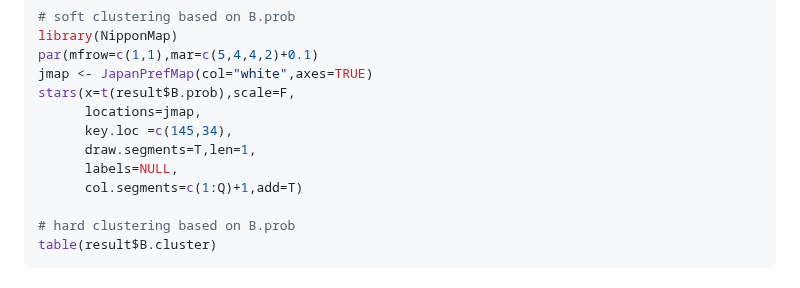
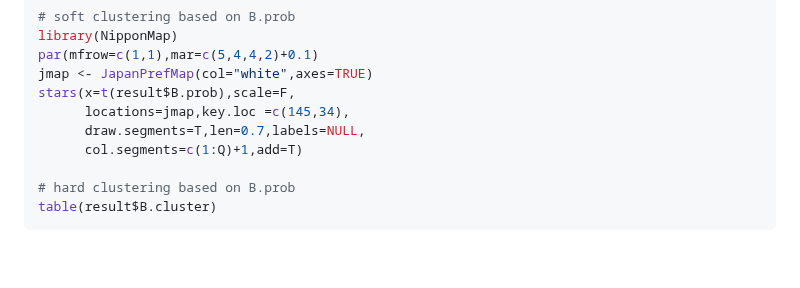
Before and after one commit to ksatohds/nmfkc, a Markdown page: README.md, the part around the change. Drawn GitHub-style; blank space fills up the shorter version.

```diff
--- a/README.md
+++ b/README.md
@@ -108,10 +108,8 @@ library(NipponMap)
 par(mfrow=c(1,1),mar=c(5,4,4,2)+0.1)
 jmap <- JapanPrefMap(col="white",axes=TRUE)
 stars(x=t(result$B.prob),scale=F,
-      locations=jmap,
-      key.loc =c(145,34),
-      draw.segments=T,len=1,
-      labels=NULL,
+      locations=jmap,key.loc =c(145,34),
+      draw.segments=T,len=0.7,labels=NULL,
       col.segments=c(1:Q)+1,add=T)
 
 # hard clustering based on B.prob
```
